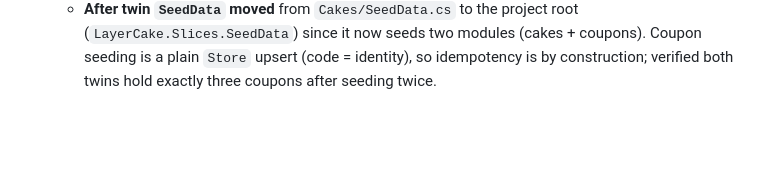
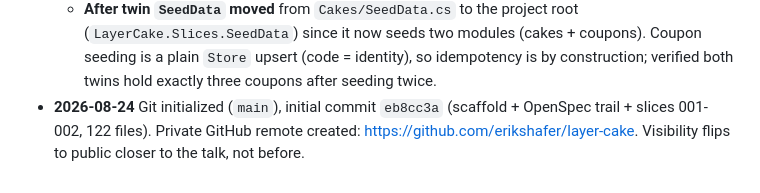
Before and after one commit to erikshafer/layer-cake, a Markdown page: docs/build-log.md, the part around the change. Rendered like a GitHub page; blank space fills up the shorter version.

Commit message:
Record repo initialization in build log
Co-Authored-By: Claude Fable 5 <noreply@anthropic.com>

```diff
--- a/docs/build-log.md
+++ b/docs/build-log.md
@@ -22,3 +22,4 @@ Running record of decisions made during build sessions: anything a later session
   - **Coupon code is the after twin's Marten document identity** (`[Identity]` on `Code`, stored uppercase); lookup is one `ToUpperInvariant()` then `LoadAsync`. Before twin: Guid PK + unique index on uppercase `Code`. Deliberately NOT `[Entity]` on the after endpoint: the route value needs normalizing first, and a miss is the normal `invalid` answer, never a 404.
   - **`[Identity]` moved to the `JasperFx` namespace** in the JasperFx 2.0 line (Marten 9); it is no longer `Marten.Schema.IdentityAttribute`. Comment left at the use site.
   - **After twin `SeedData` moved** from `Cakes/SeedData.cs` to the project root (`LayerCake.Slices.SeedData`) since it now seeds two modules (cakes + coupons). Coupon seeding is a plain `Store` upsert (code = identity), so idempotency is by construction; verified both twins hold exactly three coupons after seeding twice.
+- **2026-08-24** Git initialized (`main`), initial commit `eb8cc3a` (scaffold + OpenSpec trail + slices 001-002, 122 files). Private GitHub remote created: https://github.com/erikshafer/layer-cake. Visibility flips to public closer to the talk, not before.
```
